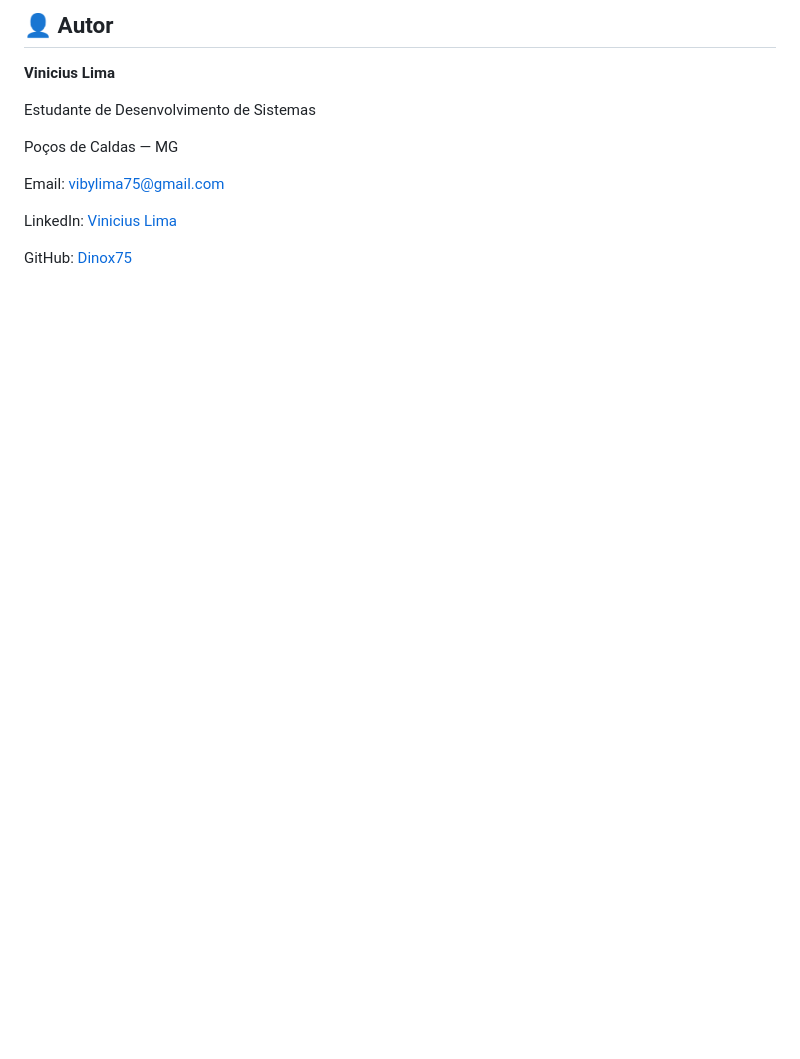
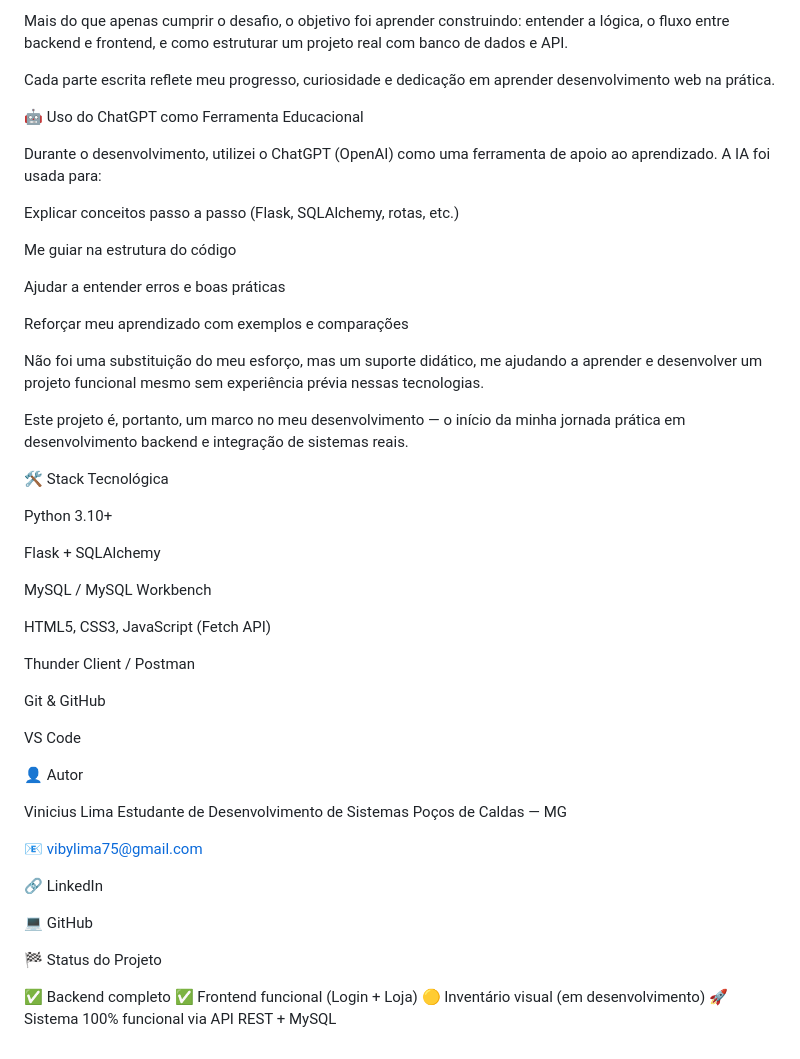
Before and after one commit to Dinox75/projeto-eso, a Markdown page: README.md, the part around one of its changes. GitHub-like rendering; blank space fills up the shorter version.

```diff
--- a/README.md
+++ b/README.md
@@ -178,14 +158,56 @@ Essa prática reflete o uso moderno e responsável de ferramentas tecnológicas
 
-## 👤 Autor
+Mais do que apenas cumprir o desafio, o objetivo foi aprender construindo: entender a lógica, o fluxo entre backend e frontend, e como estruturar um projeto real com banco de dados e API.
 
-**Vinicius Lima**
+Cada parte escrita reflete meu progresso, curiosidade e dedicação em aprender desenvolvimento web na prática.
 
+🤖 Uso do ChatGPT como Ferramenta Educacional
+
+Durante o desenvolvimento, utilizei o ChatGPT (OpenAI) como uma ferramenta de apoio ao aprendizado.
+A IA foi usada para:
+
+Explicar conceitos passo a passo (Flask, SQLAlchemy, rotas, etc.)
+
+Me guiar na estrutura do código
+
+Ajudar a entender erros e boas práticas
+
+Reforçar meu aprendizado com exemplos e comparações
+
+Não foi uma substituição do meu esforço, mas um suporte didático, me ajudando a aprender e desenvolver um projeto funcional mesmo sem experiência prévia nessas tecnologias.
+
+Este projeto é, portanto, um marco no meu desenvolvimento — o início da minha jornada prática em desenvolvimento backend e integração de sistemas reais.
+
+🛠️ Stack Tecnológica
+
+Python 3.10+
+
+Flask + SQLAlchemy
+
+MySQL / MySQL Workbench
+
+HTML5, CSS3, JavaScript (Fetch API)
+
+Thunder Client / Postman
+
+Git & GitHub
+
+VS Code
+
+👤 Autor
+
+Vinicius Lima
 Estudante de Desenvolvimento de Sistemas
-
 Poços de Caldas — MG
 
-Email: [vibylima75@gmail.com](mailto:vibylima75@gmail.com)
+📧 vibylima75@gmail.com
 
-LinkedIn: [Vinicius Lima](https://www.linkedin.com/in/vinicius-lima-b98100308/)
+🔗 LinkedIn
 
-GitHub: [Dinox75](https://github.com/Dinox75)
+💻 GitHub
+
+🏁 Status do Projeto
+
+✅ Backend completo
+✅ Frontend funcional (Login + Loja)
+🟡 Inventário visual (em desenvolvimento)
+🚀 Sistema 100% funcional via API REST + MySQL
```
Also changed, not shown: other parts of README.md (+77 -97 lines).
